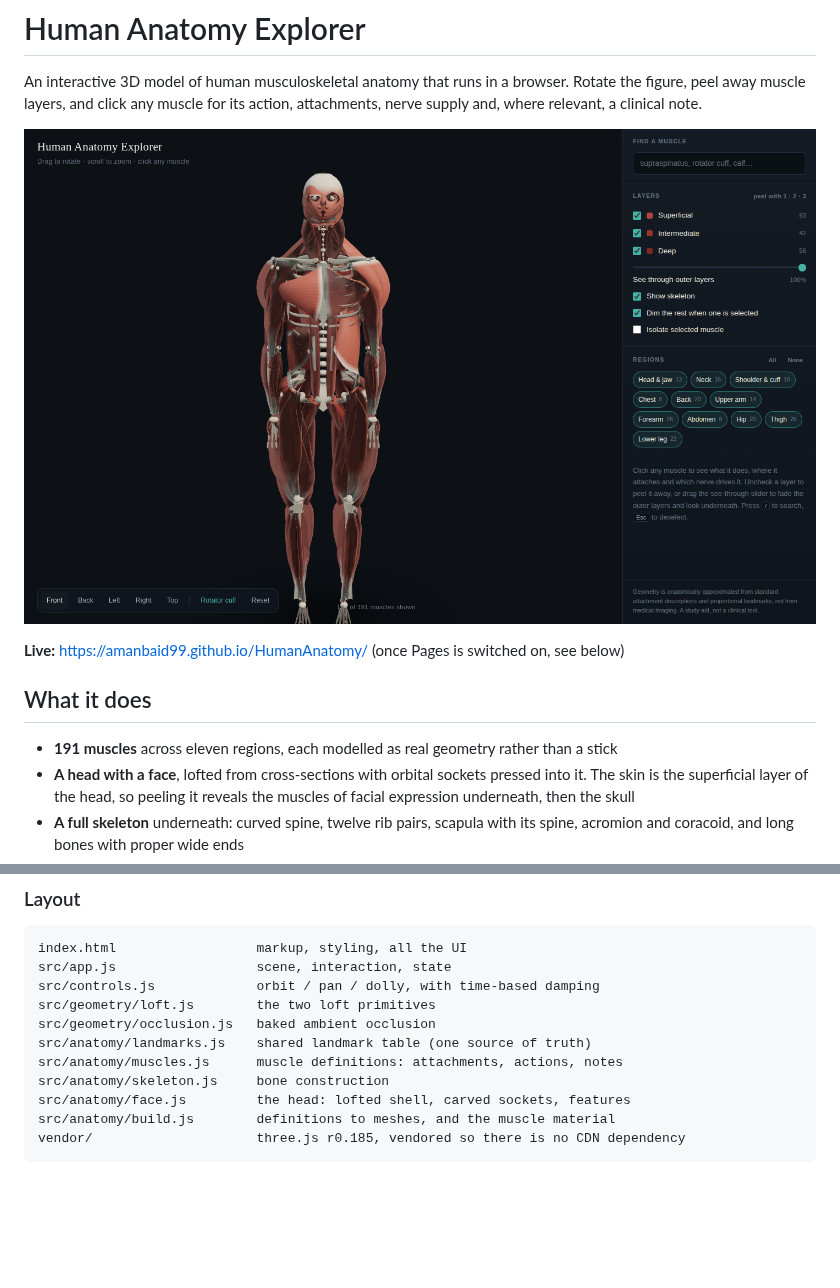
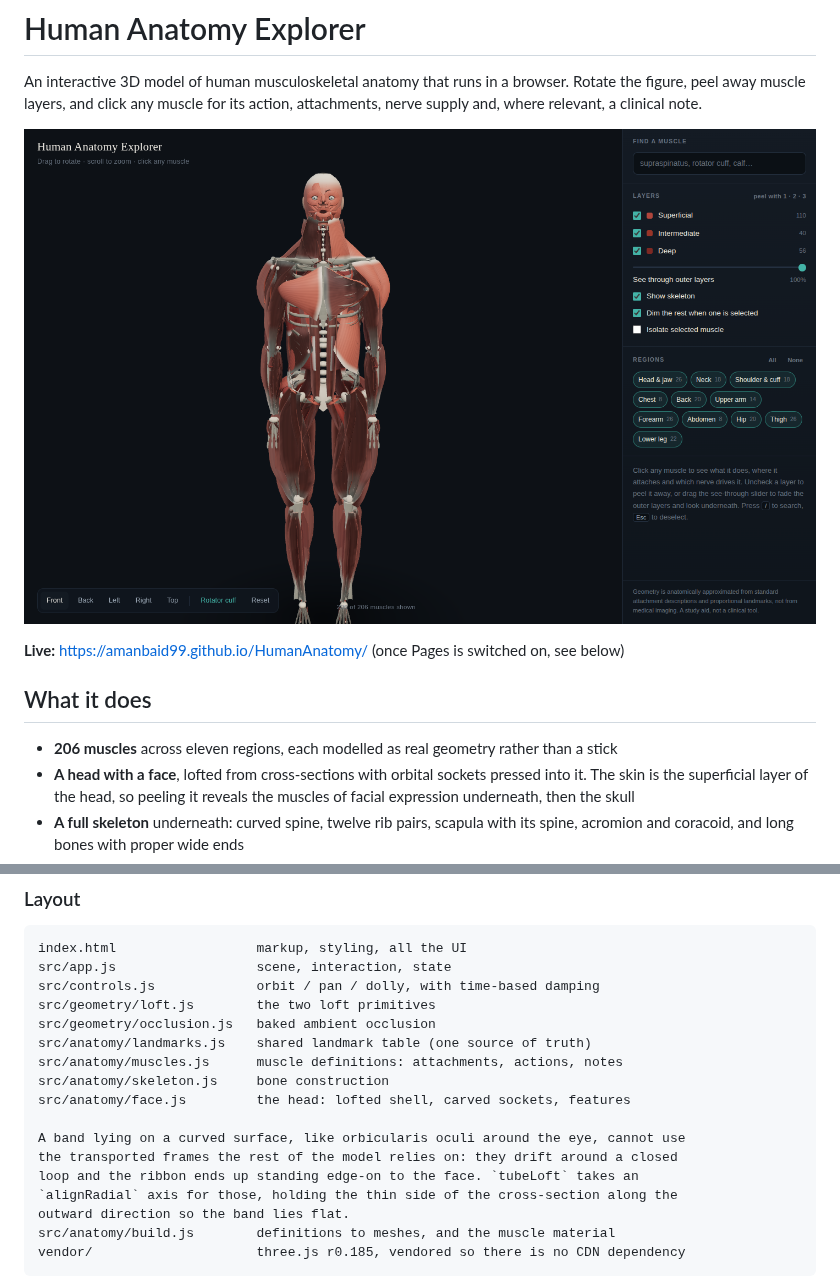
Before and after one commit to amanbaid99/HumanAnatomy, a Markdown page: README.md, 2 parts joined by grey strips. GitHub-like rendering; pictures changed too: docs/preview.png; blank space fills up the shorter version.

````diff
--- a/README.md
+++ b/README.md
@@ -10,7 +10,7 @@ attachments, nerve supply and, where relevant, a clinical note.
 
 ## What it does
 
-- **191 muscles** across eleven regions, each modelled as real geometry rather than a stick
+- **206 muscles** across eleven regions, each modelled as real geometry rather than a stick
 - **A head with a face**, lofted from cross-sections with orbital sockets pressed into
   it. The skin is the superficial layer of the head, so peeling it reveals the muscles
   of facial expression underneath, then the skull
@@ -104,6 +104,12 @@ src/anatomy/landmarks.js    shared landmark table (one source of truth)
 src/anatomy/muscles.js      muscle definitions: attachments, actions, notes
 src/anatomy/skeleton.js     bone construction
 src/anatomy/face.js         the head: lofted shell, carved sockets, features
+
+A band lying on a curved surface, like orbicularis oculi around the eye, cannot use
+the transported frames the rest of the model relies on: they drift around a closed
+loop and the ribbon ends up standing edge-on to the face. `tubeLoft` takes an
+`alignRadial` axis for those, holding the thin side of the cross-section along the
+outward direction so the band lies flat.
 src/anatomy/build.js        definitions to meshes, and the muscle material
 vendor/                     three.js r0.185, vendored so there is no CDN dependency
 ```
````
Also changed, not shown: docs/preview-head.png, 9 other files.
